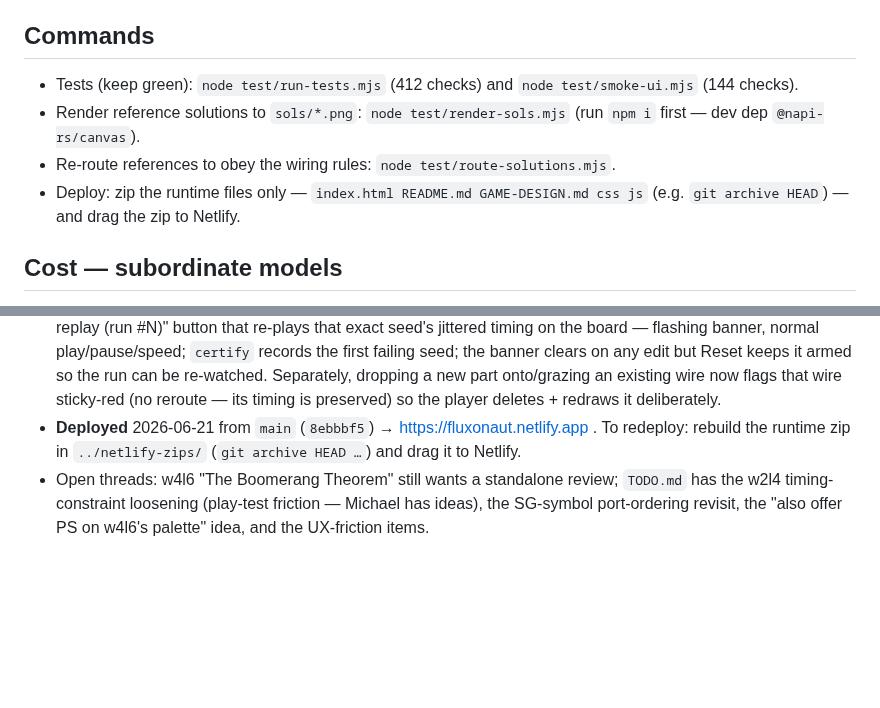
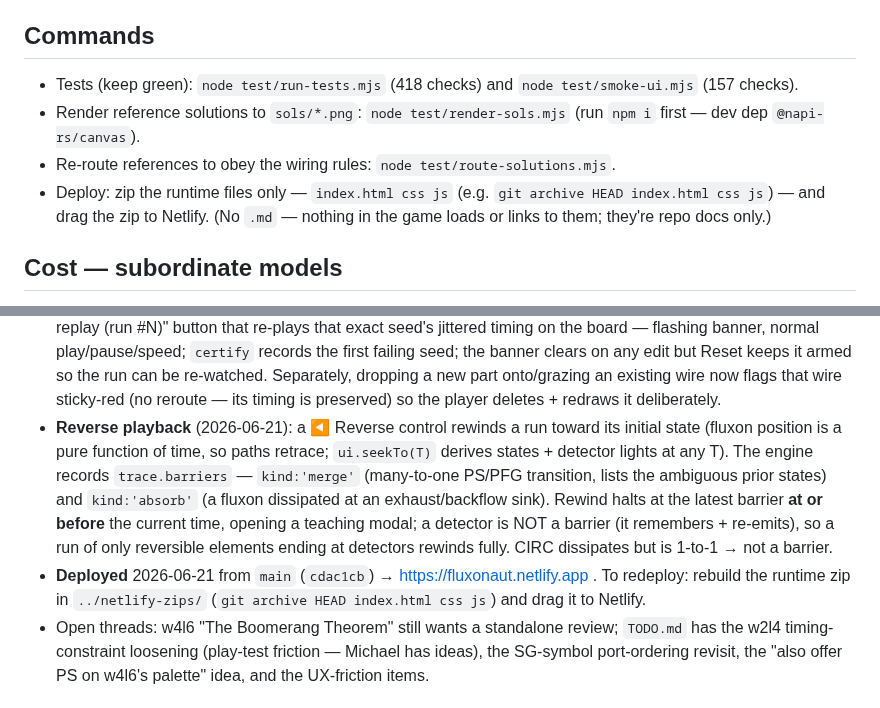
Before and after one commit to mikepfrank/fluxonaut, a Markdown page: CLAUDE.md, 2 parts joined by grey strips. Drawn GitHub-style; blank space fills up the shorter version.

Commit message:
docs: bring CLAUDE.md current — deployed cdac1cb; reverse playback; zip drops .md
Co-Authored-By: Claude Opus 4.8 <noreply@anthropic.com>

```diff
--- a/CLAUDE.md
+++ b/CLAUDE.md
@@ -10,13 +10,14 @@ the domain authority on its physics/CS. Defer to him on conceptual correctness;
 don't treat in-game text as ground truth.
 
 ## Commands
-- Tests (keep green): `node test/run-tests.mjs` (412 checks) and
-  `node test/smoke-ui.mjs` (144 checks).
+- Tests (keep green): `node test/run-tests.mjs` (418 checks) and
+  `node test/smoke-ui.mjs` (157 checks).
 - Render reference solutions to `sols/*.png`: `node test/render-sols.mjs`
   (run `npm i` first — dev dep `@napi-rs/canvas`).
 - Re-route references to obey the wiring rules: `node test/route-solutions.mjs`.
-- Deploy: zip the runtime files only — `index.html README.md GAME-DESIGN.md css js`
-  (e.g. `git archive HEAD`) — and drag the zip to Netlify.
+- Deploy: zip the runtime files only — `index.html css js`
+  (e.g. `git archive HEAD index.html css js`) — and drag the zip to Netlify.
+  (No `.md` — nothing in the game loads or links to them; they're repo docs only.)
 
 ## Cost — subordinate models
 Subagents are expensive on Opus, and an Opus-heavy multi-agent session has burned
@@ -85,9 +86,16 @@ follow-up inline over spawning a subagent.
   seed; the banner clears on any edit but Reset keeps it armed so the run can be re-watched.
   Separately, dropping a new part onto/grazing an existing wire now flags that wire sticky-red
   (no reroute — its timing is preserved) so the player deletes + redraws it deliberately.
-- **Deployed** 2026-06-21 from `main` (`8ebbbf5`) → https://fluxonaut.netlify.app . To
-  redeploy: rebuild the runtime zip in `../netlify-zips/` (`git archive HEAD …`) and drag it
-  to Netlify.
+- **Reverse playback** (2026-06-21): a ◀ Reverse control rewinds a run toward its initial state
+  (fluxon position is a pure function of time, so paths retrace; `ui.seekTo(T)` derives states +
+  detector lights at any T). The engine records `trace.barriers` — `kind:'merge'` (many-to-one
+  PS/PFG transition, lists the ambiguous prior states) and `kind:'absorb'` (a fluxon dissipated at
+  an exhaust/backflow sink). Rewind halts at the latest barrier **at or before** the current time,
+  opening a teaching modal; a detector is NOT a barrier (it remembers + re-emits), so a run of only
+  reversible elements ending at detectors rewinds fully. CIRC dissipates but is 1-to-1 → not a barrier.
+- **Deployed** 2026-06-21 from `main` (`cdac1cb`) → https://fluxonaut.netlify.app . To
+  redeploy: rebuild the runtime zip in `../netlify-zips/` (`git archive HEAD index.html css js`)
+  and drag it to Netlify.
 - Open threads: w4l6 "The Boomerang Theorem" still wants a standalone review; `TODO.md` has
   the w2l4 timing-constraint loosening (play-test friction — Michael has ideas), the SG-symbol
   port-ordering revisit, the "also offer PS on w4l6's palette" idea, and the UX-friction items.
```
